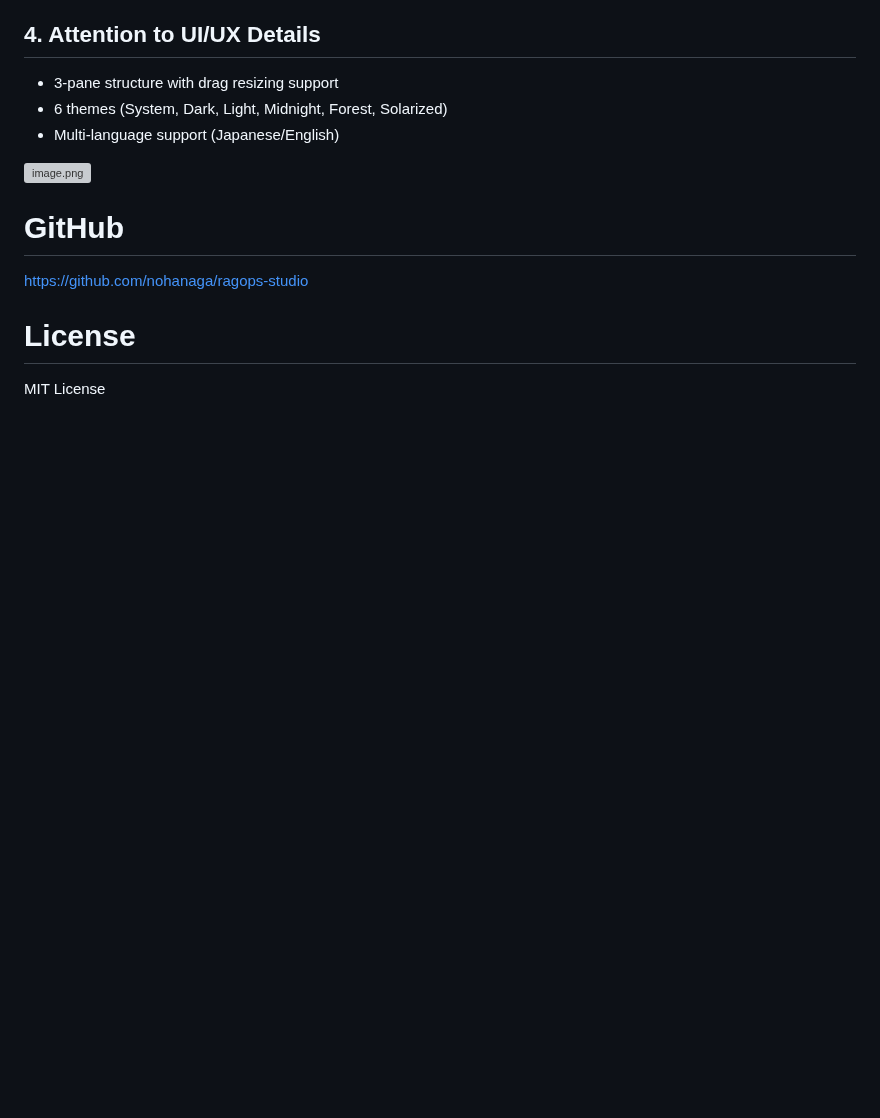
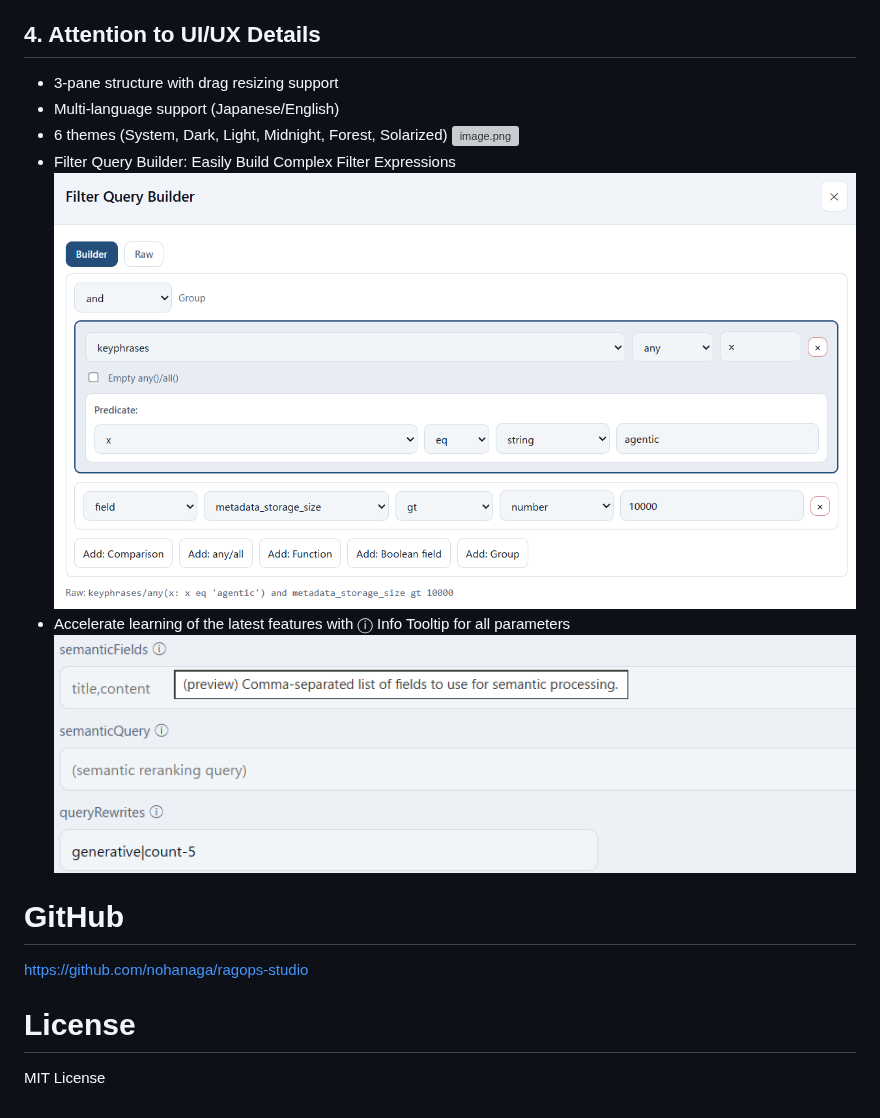
Before and after one commit to nohanaga/ragops-studio, a Markdown page: docs/INTRODUCTION.md, the part around the change. Drawn GitHub-style; pictures changed too: docs/images/screenshot22_en.png (added), docs/images/screenshot23_en.png (added); blank space fills up the shorter version; grey boxes are pictures that could not be loaded.

Commit message:
add features

```diff
--- a/docs/INTRODUCTION.md
+++ b/docs/INTRODUCTION.md
@@ -347,10 +347,13 @@ Revolutionary UI/UX for synonym management.
 ## 4. Attention to UI/UX Details
 
 - 3-pane structure with drag resizing support
+- Multi-language support (Japanese/English)
 - 6 themes (System, Dark, Light, Midnight, Forest, Solarized)
-- Multi-language support (Japanese/English)
-
-![image.png](./images/screenshot20_en.png)
+    ![image.png](./images/screenshot20_en.png)
+- Filter Query Builder: Easily Build Complex Filter Expressions
+    ![image.png](./images/screenshot22_en.png)
+- Accelerate learning of the latest features with ⓘ Info Tooltip for all parameters
+    ![image.png](./images/screenshot23_en.png)
 
 # GitHub
 https://github.com/nohanaga/ragops-studio
```
Also changed, not shown: docs/images/screenshot22_jp.png (added), docs/images/screenshot23_jp.png (added).
